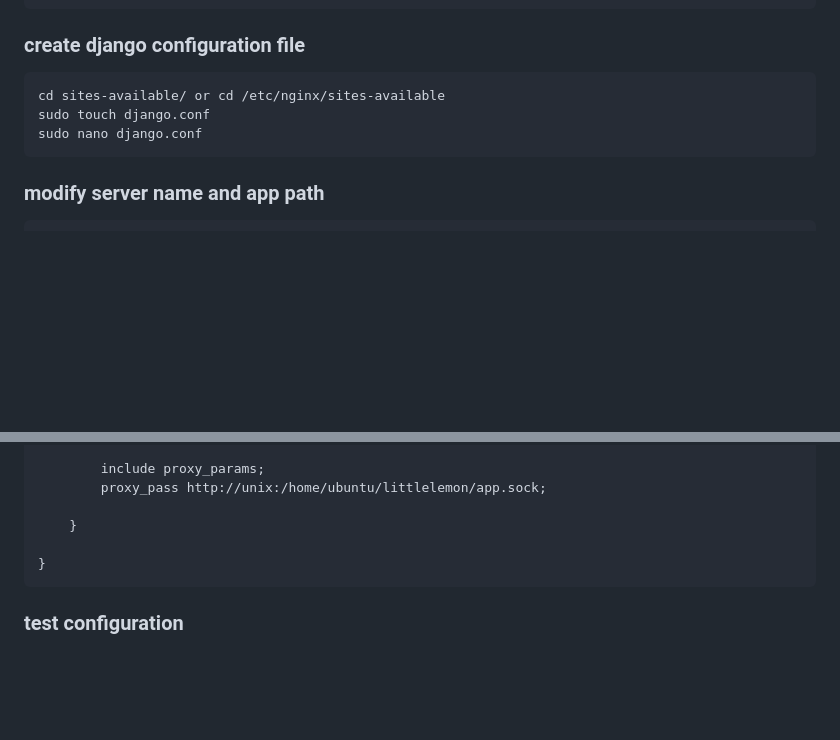
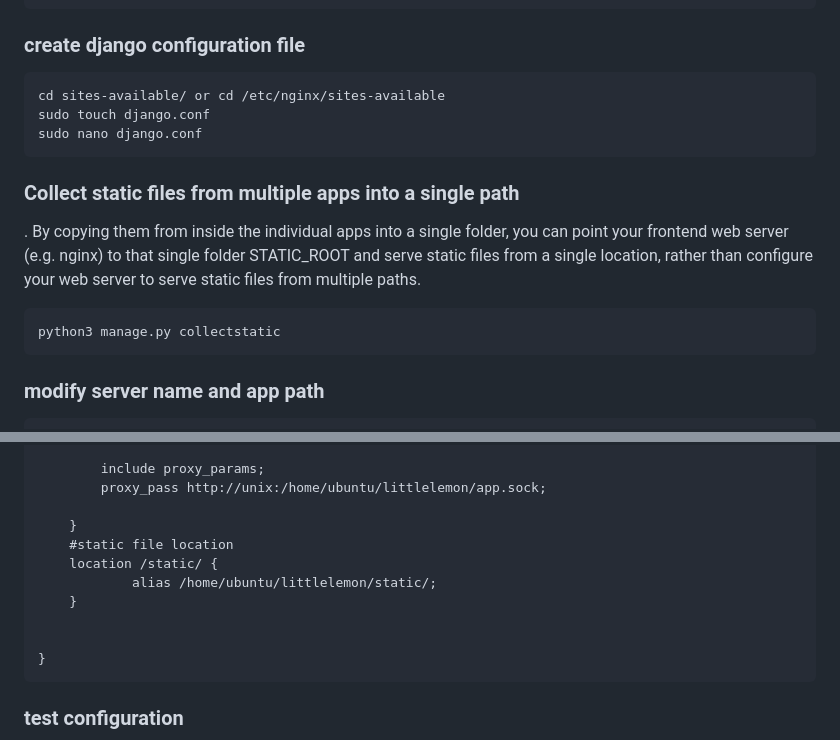
Before and after one commit to Talen-520/littlelemon, a Markdown page: README.md, 2 parts joined by grey strips. GitHub-like rendering; blank space fills up the shorter version.

````diff
--- a/README.md
+++ b/README.md
@@ -142,6 +142,12 @@ cd sites-available/ or cd /etc/nginx/sites-available
 sudo touch django.conf
 sudo nano django.conf
 ```
+### Collect static files from multiple apps into a single path
+. By copying them from inside the individual apps into a single folder, you can point your frontend web server (e.g. nginx) to that single folder STATIC_ROOT and serve static files from a single location, rather than configure your web server to serve static files from multiple paths.
+```
+python3 manage.py collectstatic
+```
+
 ### modify server name and app path
 ```
 server{
@@ -157,6 +163,11 @@ server{
 		proxy_pass http://unix:/home/ubuntu/littlelemon/app.sock;
 
 	}
+	#static file location
+	location /static/ {
+    		alias /home/ubuntu/littlelemon/static/;
+	}
+
 
 }
 ```
````
